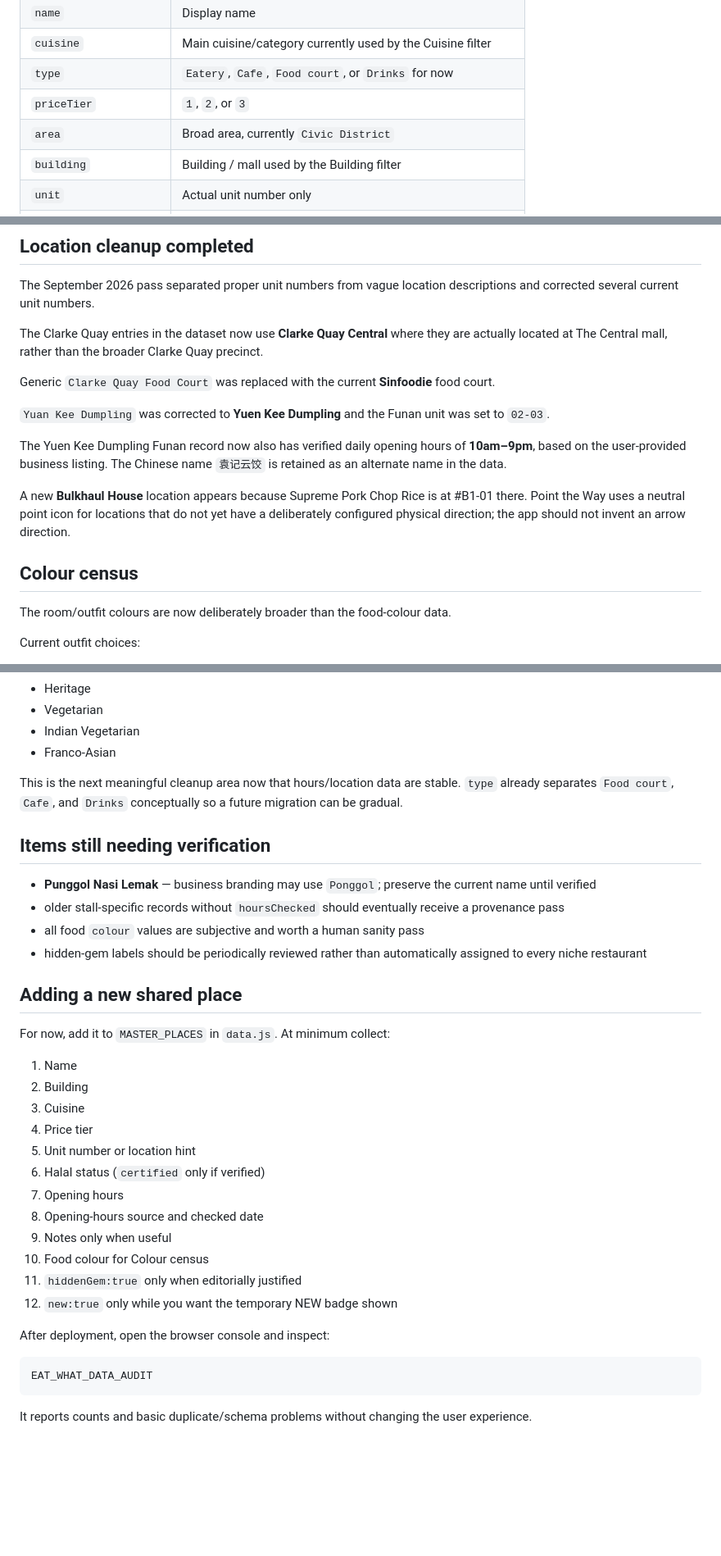
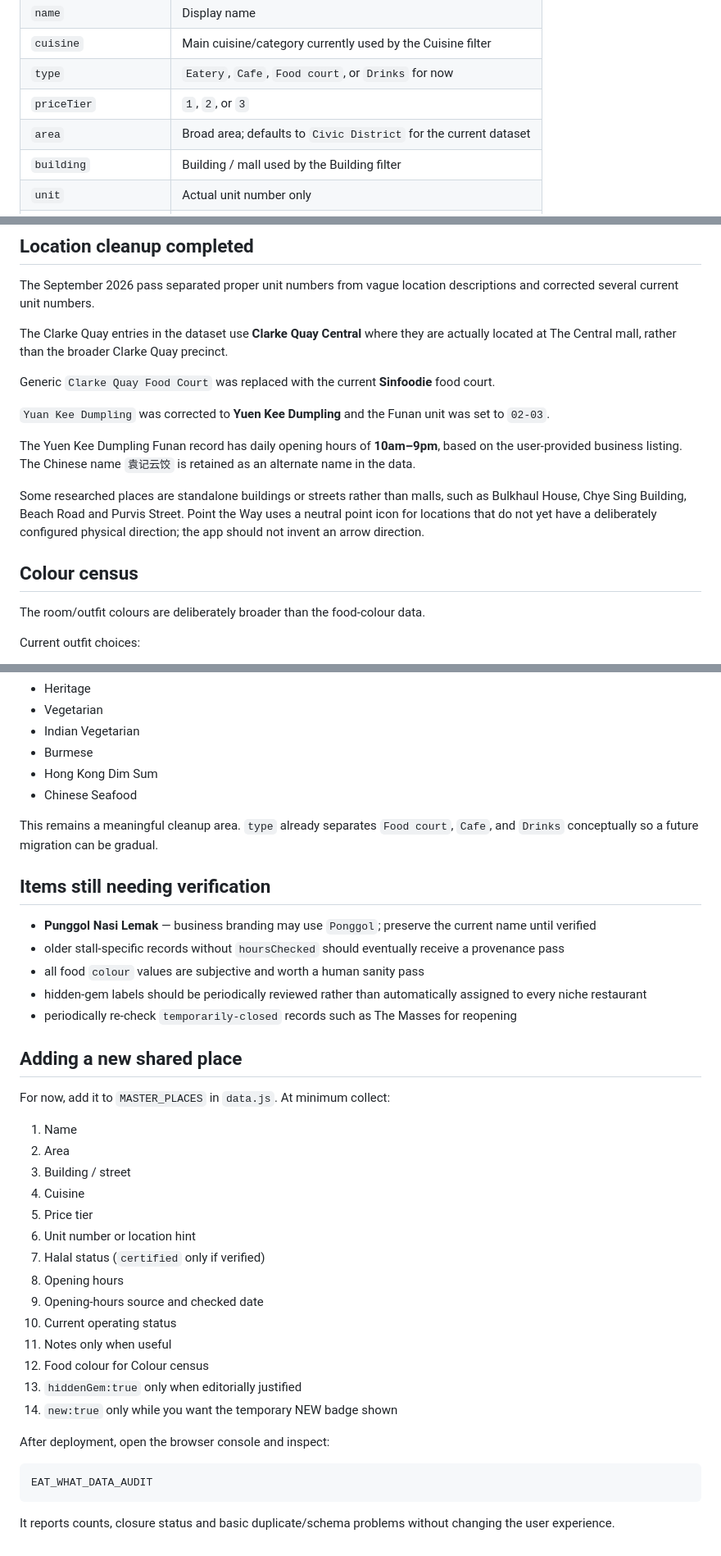
Before and after one commit to fungenxi/eat-what, a Markdown page: DATA_GUIDE.md, 3 parts joined by grey strips. Shown at 82% size. Drawn GitHub-style; blank space fills up the shorter version.

````diff
--- a/DATA_GUIDE.md
+++ b/DATA_GUIDE.md
@@ -31,7 +34,7 @@ The stale **109 Yong Tau Fu @ Funan** record was removed. Current sources place
 | `cuisine` | Main cuisine/category currently used by the Cuisine filter |
 | `type` | `Eatery`, `Cafe`, `Food court`, or `Drinks` for now |
 | `priceTier` | `1`, `2`, or `3` |
-| `area` | Broad area, currently `Civic District` |
+| `area` | Broad area; defaults to `Civic District` for the current dataset |
 | `building` | Building / mall used by the Building filter |
 | `unit` | Actual unit number only |
 | `locationHint` | Human directions when needed |
@@ -82,19 +116,19 @@ h:{
 
 The September 2026 pass separated proper unit numbers from vague location descriptions and corrected several current unit numbers.
 
-The Clarke Quay entries in the dataset now use **Clarke Quay Central** where they are actually located at The Central mall, rather than the broader Clarke Quay precinct.
+The Clarke Quay entries in the dataset use **Clarke Quay Central** where they are actually located at The Central mall, rather than the broader Clarke Quay precinct.
 
 Generic `Clarke Quay Food Court` was replaced with the current **Sinfoodie** food court.
 
 `Yuan Kee Dumpling` was corrected to **Yuen Kee Dumpling** and the Funan unit was set to `02-03`.
 
-The Yuen Kee Dumpling Funan record now also has verified daily opening hours of **10am–9pm**, based on the user-provided business listing. The Chinese name `袁记云饺` is retained as an alternate name in the data.
+The Yuen Kee Dumpling Funan record has daily opening hours of **10am–9pm**, based on the user-provided business listing. The Chinese name `袁记云饺` is retained as an alternate name in the data.
 
-A new **Bulkhaul House** location appears because Supreme Pork Chop Rice is at #B1-01 there. Point the Way uses a neutral point icon for locations that do not yet have a deliberately configured physical direction; the app should not invent an arrow direction.
+Some researched places are standalone buildings or streets rather than malls, such as Bulkhaul House, Chye Sing Building, Beach Road and Purvis Street. Point the Way uses a neutral point icon for locations that do not yet have a deliberately configured physical direction; the app should not invent an arrow direction.
 
 ## Colour census
 
-The room/outfit colours are now deliberately broader than the food-colour data.
+The room/outfit colours are deliberately broader than the food-colour data.
 
 Current outfit choices:
 
@@ -174,9 +230,11 @@ The current values are still preserved for now. They mix cuisines and venue type
 - Heritage
 - Vegetarian
 - Indian Vegetarian
-- Franco-Asian
+- Burmese
+- Hong Kong Dim Sum
+- Chinese Seafood
 
-This is the next meaningful cleanup area now that hours/location data are stable. `type` already separates `Food court`, `Cafe`, and `Drinks` conceptually so a future migration can be gradual.
+This remains a meaningful cleanup area. `type` already separates `Food court`, `Cafe`, and `Drinks` conceptually so a future migration can be gradual.
 
 ## Items still needing verification
 
@@ -184,23 +242,26 @@ This is the next meaningful cleanup area now that hours/location data are stable
 - older stall-specific records without `hoursChecked` should eventually receive a provenance pass
 - all food `colour` values are subjective and worth a human sanity pass
 - hidden-gem labels should be periodically reviewed rather than automatically assigned to every niche restaurant
+- periodically re-check `temporarily-closed` records such as The Masses for reopening
 
 ## Adding a new shared place
 
 For now, add it to `MASTER_PLACES` in `data.js`. At minimum collect:
 
 1. Name
-2. Building
-3. Cuisine
-4. Price tier
-5. Unit number or location hint
-6. Halal status (`certified` only if verified)
-7. Opening hours
-8. Opening-hours source and checked date
-9. Notes only when useful
-10. Food colour for Colour census
-11. `hiddenGem:true` only when editorially justified
-12. `new:true` only while you want the temporary NEW badge shown
+2. Area
+3. Building / street
+4. Cuisine
+5. Price tier
+6. Unit number or location hint
+7. Halal status (`certified` only if verified)
+8. Opening hours
+9. Opening-hours source and checked date
+10. Current operating status
+11. Notes only when useful
+12. Food colour for Colour census
+13. `hiddenGem:true` only when editorially justified
+14. `new:true` only while you want the temporary NEW badge shown
 
 After deployment, open the browser console and inspect:
 
@@ -208,4 +269,4 @@ After deployment, open the browser console and inspect:
 EAT_WHAT_DATA_AUDIT
 ```
 
-It reports counts and basic duplicate/schema problems without changing the user experience.
+It reports counts, closure status and basic duplicate/schema problems without changing the user experience.
````
Also changed, not shown: other parts of DATA_GUIDE.md (+78 -22 lines).
